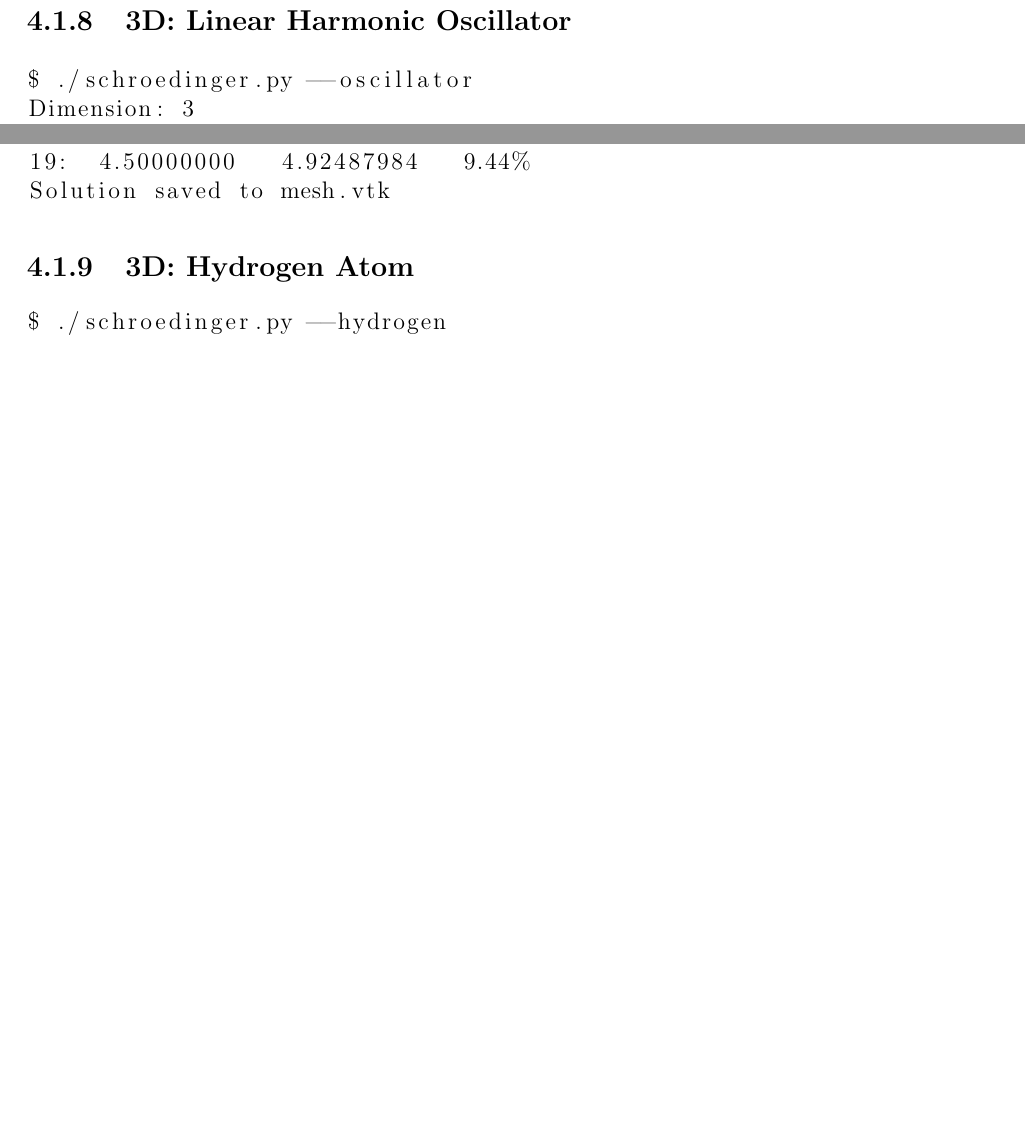
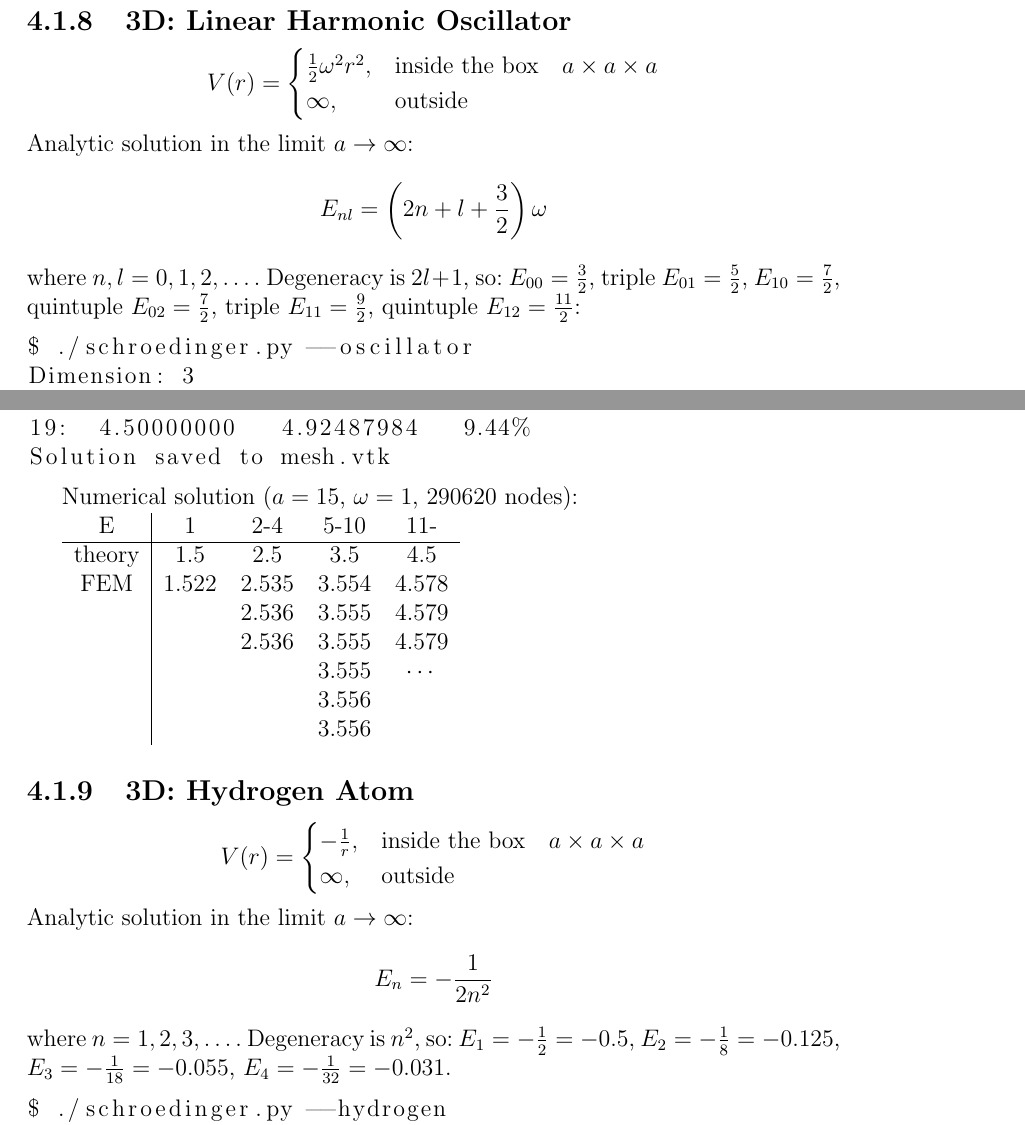
Before and after one commit to certik/master, a LaTeX thesis (master.tex, which reads results.tex): two parts of pages 52 and 53 of 89 before the commit and two parts of pages 52 and 54 of 90 after it, joined at a grey line, cut so that both start at the same text, the shorter picture padded with empty space. Compiled offline with pdfLaTeX.

Commit message:
comparisons added.

```diff
--- a/results.tex
+++ b/results.tex
@@ -398,6 +398,19 @@ So we go the correct energies and correct degeneracies.
 
 \subsection{3D: Linear Harmonic Oscillator}
 
+$$V(r)=\begin{cases}\half\omega^2r^2,&\text{inside the box}\quad a\times a\times a \\
+\infty, & \text{outside}\end{cases}$$
+Analytic solution in the limit $a\to\infty$:
+$$E_{nl}=\left(2n+l+{3\over2}\right)\omega$$
+where $n, l = 0, 1, 2, \dots$.
+Degeneracy is $2l+1$, so:
+$E_{00} = {3\over2}$,
+triple $E_{01} = {5\over2}$,
+$E_{10} = {7\over2}$,
+quintuple $E_{02} = {7\over2}$,
+triple $E_{11} = {9\over2}$,
+quintuple $E_{12} = {11\over2}$:
+
 \begin{lstlisting}
 $ ./schroedinger.py --oscillator
 Dimension: 3
@@ -471,7 +484,32 @@ n      exact         FEM      error
 Solution saved to mesh.vtk
 \end{lstlisting}
 
+Numerical solution ($a=15$, $\omega=1$, 290620 nodes):
+
+\begin{tabular}{ c | c c c c }
+E      & 1 & 2-4 & 5-10 & 11- \\
+\hline
+theory & 1.5 & 2.5 & 3.5 & 4.5 \\
+FEM    & 1.522 & 2.535 & 3.554 & 4.578 \\
+       &        & 2.536 & 3.555 & 4.579 \\
+       &        & 2.536 & 3.555 & 4.579 \\
+       &        &       & 3.555 &  $\cdots$ \\
+       &        &       & 3.556 &   \\
+       &        &       & 3.556 &   \\
+\end{tabular}
+
 \subsection{3D: Hydrogen Atom}
+
+$$V(r)=\begin{cases}-{1\over r},&\text{inside the box}\quad a\times a\times a \\
+\infty, & \text{outside}\end{cases}$$
+Analytic solution in the limit $a\to\infty$:
+$$E_n=-{1\over2n^2}$$
+where $n=1, 2, 3, \dots$.
+Degeneracy is $n^2$, so:
+$E_1 = -{1\over2}=-0.5$,
+$E_2 = -{1\over8}=-0.125$,
+$E_3 = -{1\over18}=-0.055$,
+$E_4 = -{1\over32}=-0.031$.
 
 \begin{lstlisting}
 $ ./schroedinger.py --hydrogen
```
Also changed, not shown: results.tex (11 more changed lines).
